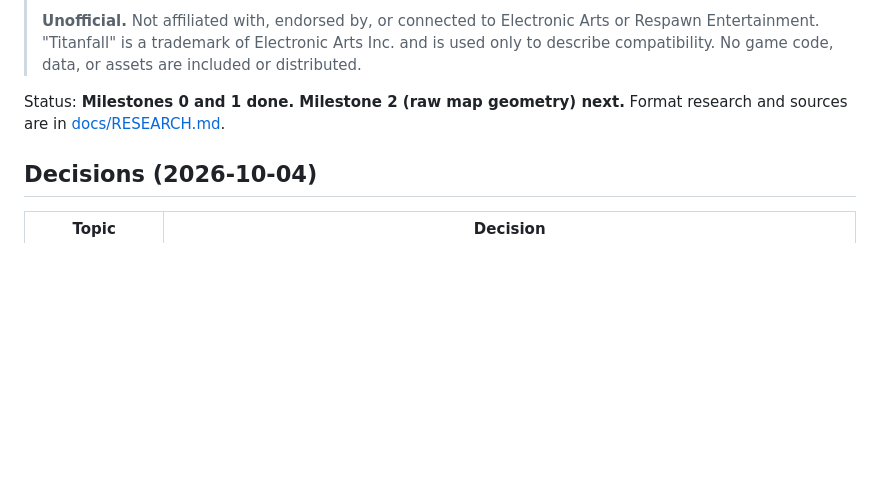
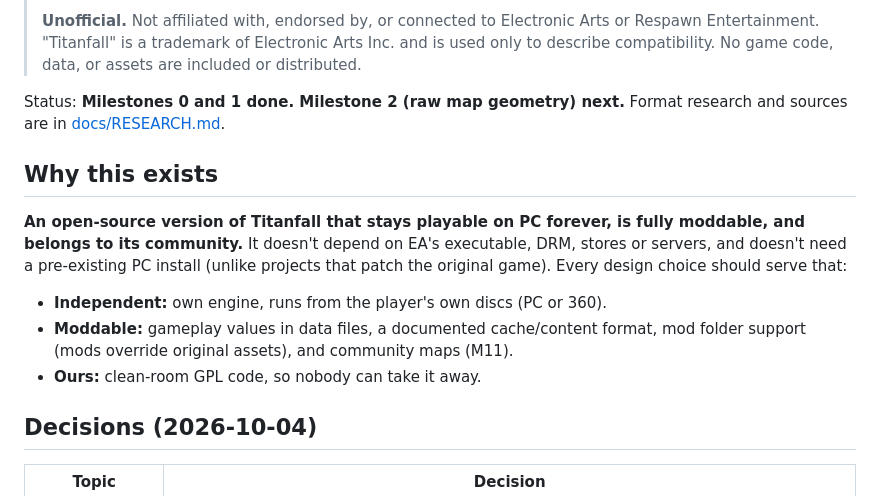
Before and after one commit to Guernica4u/pilotframe, a Markdown page: PLAN.md, the part around the change. Drawn GitHub-style; blank space fills up the shorter version.

Commit message:
Add project mission statement to PLAN.md
Co-Authored-By: Claude Opus 5.5 <noreply@anthropic.com>

```diff
--- a/PLAN.md
+++ b/PLAN.md
@@ -5,6 +5,13 @@
 > **Unofficial.** Not affiliated with, endorsed by, or connected to Electronic Arts or Respawn Entertainment. "Titanfall" is a trademark of Electronic Arts Inc. and is used only to describe compatibility. No game code, data, or assets are included or distributed.
 
 Status: **Milestones 0 and 1 done. Milestone 2 (raw map geometry) next.** Format research and sources are in [docs/RESEARCH.md](docs/RESEARCH.md).
+
+## Why this exists
+
+**An open-source version of Titanfall that stays playable on PC forever, is fully moddable, and belongs to its community.** It doesn't depend on EA's executable, DRM, stores or servers, and doesn't need a pre-existing PC install (unlike projects that patch the original game). Every design choice should serve that:
+- **Independent:** own engine, runs from the player's own discs (PC or 360).
+- **Moddable:** gameplay values in data files, a documented cache/content format, mod folder support (mods override original assets), and community maps (M11).
+- **Ours:** clean-room GPL code, so nobody can take it away.
 
 ## Decisions (2026-10-04)
 
```
